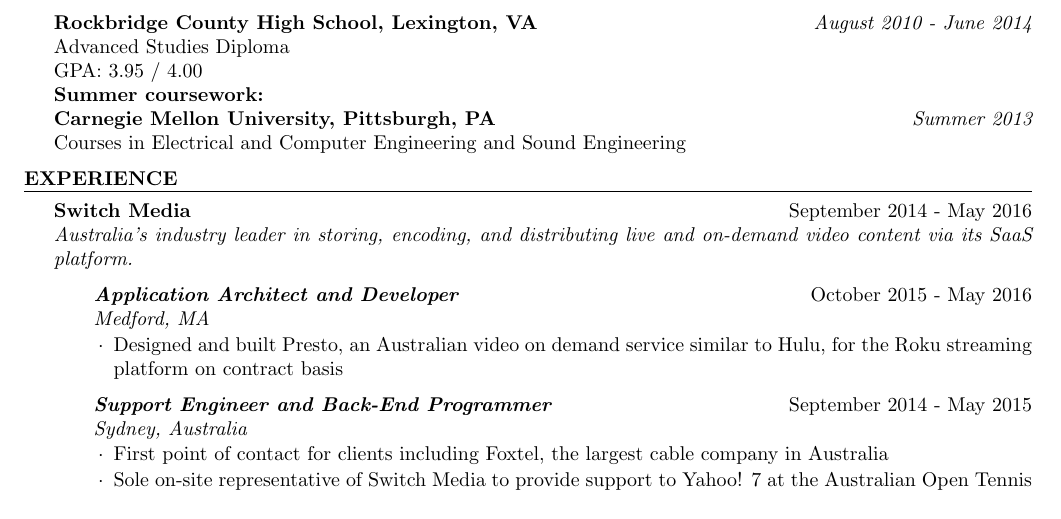
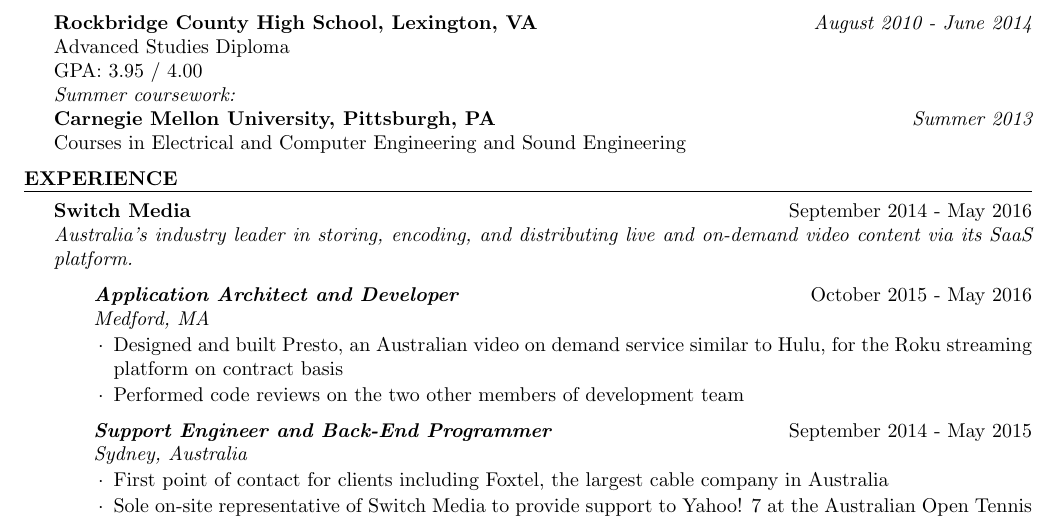
Before and after one commit to tobyglover/resume, a LaTeX CV (resume.tex): part of the page, cut so that both start at the same text. Compiled offline with pdfLaTeX.

Commit message:
added bullet to experience

```diff
--- a/resume.tex
+++ b/resume.tex
@@ -26,7 +26,7 @@
     {\bf Rockbridge County High School, Lexington, VA} \hfill {\em  August 2010 - June 2014} \\
     Advanced Studies Diploma \\
     GPA: 3.95 / 4.00\\
-    {\bf Summer coursework:}\\
+    {\em Summer coursework:}\\
     {\bf Carnegie Mellon University, Pittsburgh, PA} \hfill {\em  Summer 2013} \\
     Courses in Electrical and Computer Engineering and Sound Engineering
   \end{rSection}
@@ -40,6 +40,7 @@
 
    \begin{rSubsection}{\em Application Architect and Developer}{October 2015 - May 2016}{ }{\hfill Medford, MA}
     \item Designed and built Presto, an Australian video on demand service similar to Hulu, for the Roku streaming platform on contract basis
+    \item Performed code reviews on the two other members of development team
     \end{rSubsection}
 
    \begin{rSubsection}{\em Support Engineer and Back-End Programmer}{September 2014 - May 2015}{ }{Sydney, Australia}
```
Also changed, not shown: resume.pdf.
